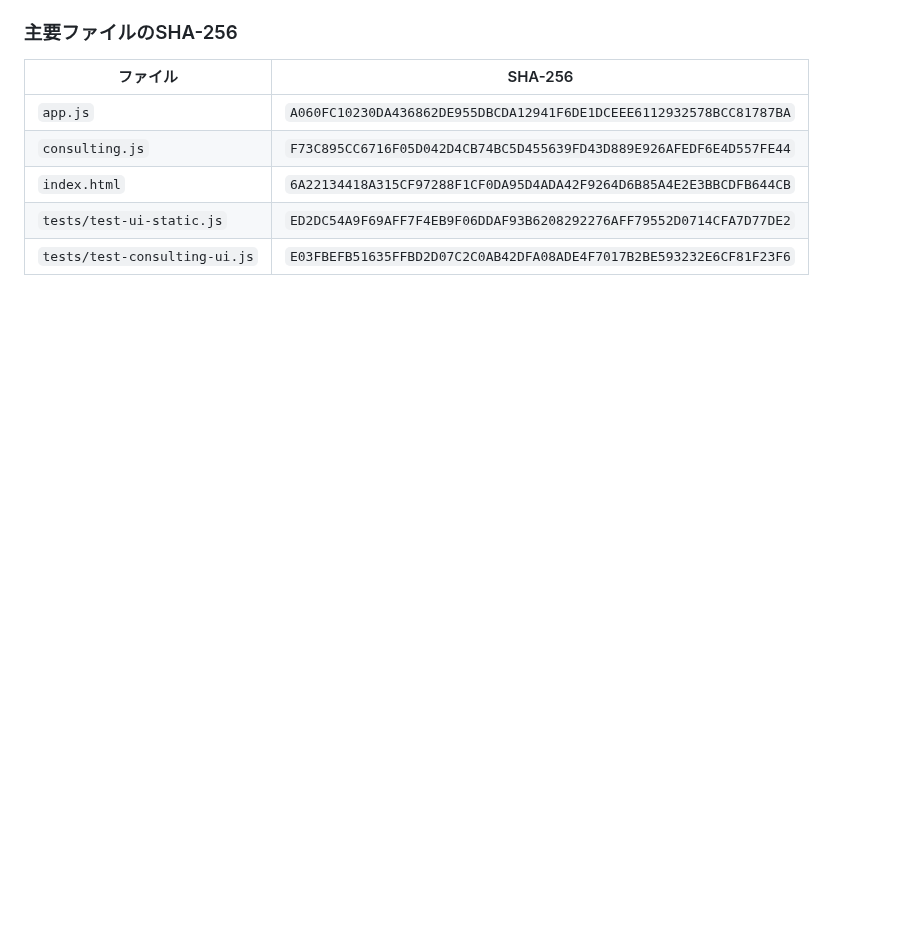
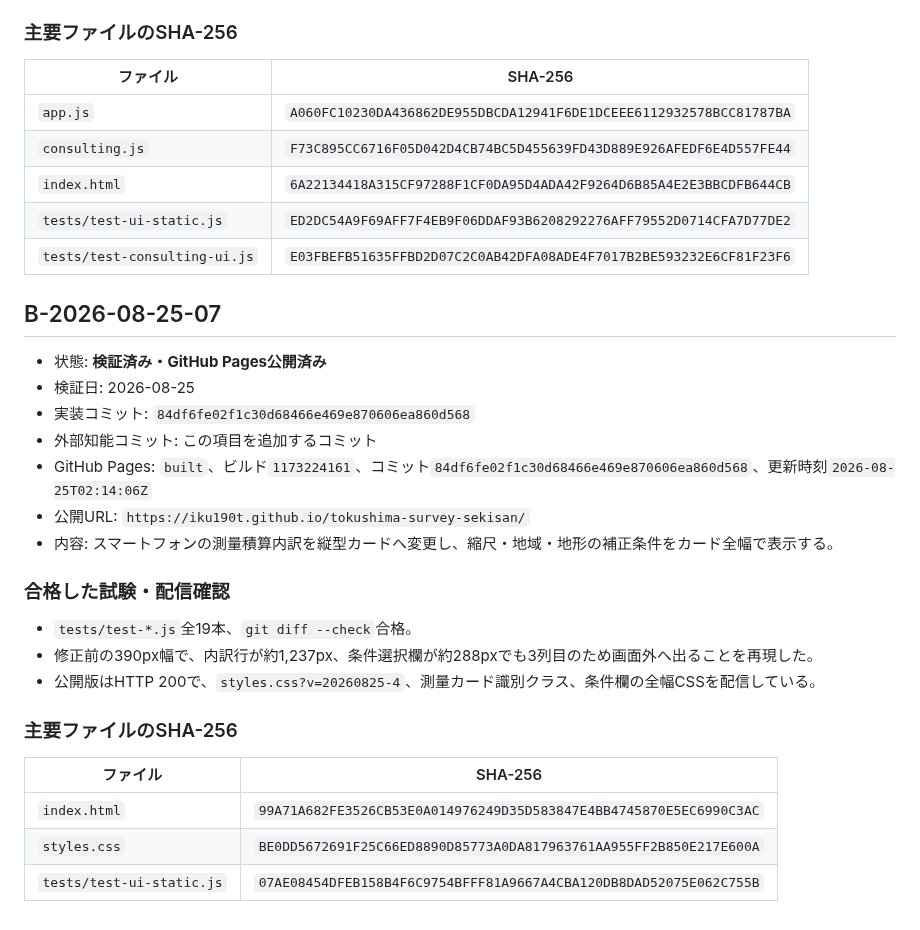
Before and after one commit to iku190t/tokushima-survey-sekisan, a Markdown page: docs/ai-knowledge/VERIFIED_BASELINES.md, the part around the change. GitHub-like rendering; blank space fills up the shorter version.

Commit message:
Record mobile survey table baseline

```diff
--- a/docs/ai-knowledge/VERIFIED_BASELINES.md
+++ b/docs/ai-knowledge/VERIFIED_BASELINES.md
@@ -2624,3 +2624,27 @@ OK: official case search UI is removed while saved-data compatibility remains
 | `index.html` | `6A22134418A315CF97288F1CF0DA95D4ADA42F9264D6B85A4E2E3BBCDFB644CB` |
 | `tests/test-ui-static.js` | `ED2DC54A9F69AFF7F4EB9F06DDAF93B6208292276AFF79552D0714CFA7D77DE2` |
 | `tests/test-consulting-ui.js` | `E03FBEFB51635FFBD2D07C2C0AB42DFA08ADE4F7017B2BE593232E6CF81F23F6` |
+
+## B-2026-08-25-07
+
+- 状態: **検証済み・GitHub Pages公開済み**
+- 検証日: 2026-08-25
+- 実装コミット: `84df6fe02f1c30d68466e469e870606ea860d568`
+- 外部知能コミット: この項目を追加するコミット
+- GitHub Pages: `built`、ビルド`1173224161`、コミット`84df6fe02f1c30d68466e469e870606ea860d568`、更新時刻`2026-08-25T02:14:06Z`
+- 公開URL: `https://iku190t.github.io/tokushima-survey-sekisan/`
+- 内容: スマートフォンの測量積算内訳を縦型カードへ変更し、縮尺・地域・地形の補正条件をカード全幅で表示する。
+
+### 合格した試験・配信確認
+
+- `tests/test-*.js`全19本、`git diff --check`合格。
+- 修正前の390px幅で、内訳行が約1,237px、条件選択欄が約288pxでも3列目のため画面外へ出ることを再現した。
+- 公開版はHTTP 200で、`styles.css?v=20260825-4`、測量カード識別クラス、条件欄の全幅CSSを配信している。
+
+### 主要ファイルのSHA-256
+
+| ファイル | SHA-256 |
+|---|---|
+| `index.html` | `99A71A682FE3526CB53E0A014976249D35D583847E4BB4745870E5EC6990C3AC` |
+| `styles.css` | `BE0DD5672691F25C66ED8890D85773A0DA817963761AA955FF2B850E217E600A` |
+| `tests/test-ui-static.js` | `07AE08454DFEB158B4F6C9754BFFF81A9667A4CBA120DB8DAD52075E062C755B` |
```
Also changed, not shown: docs/ai-knowledge/INCIDENTS.md (+9 -0 lines), docs/ai-knowledge/PROJECT_STATE.md (+1 -0 lines).
